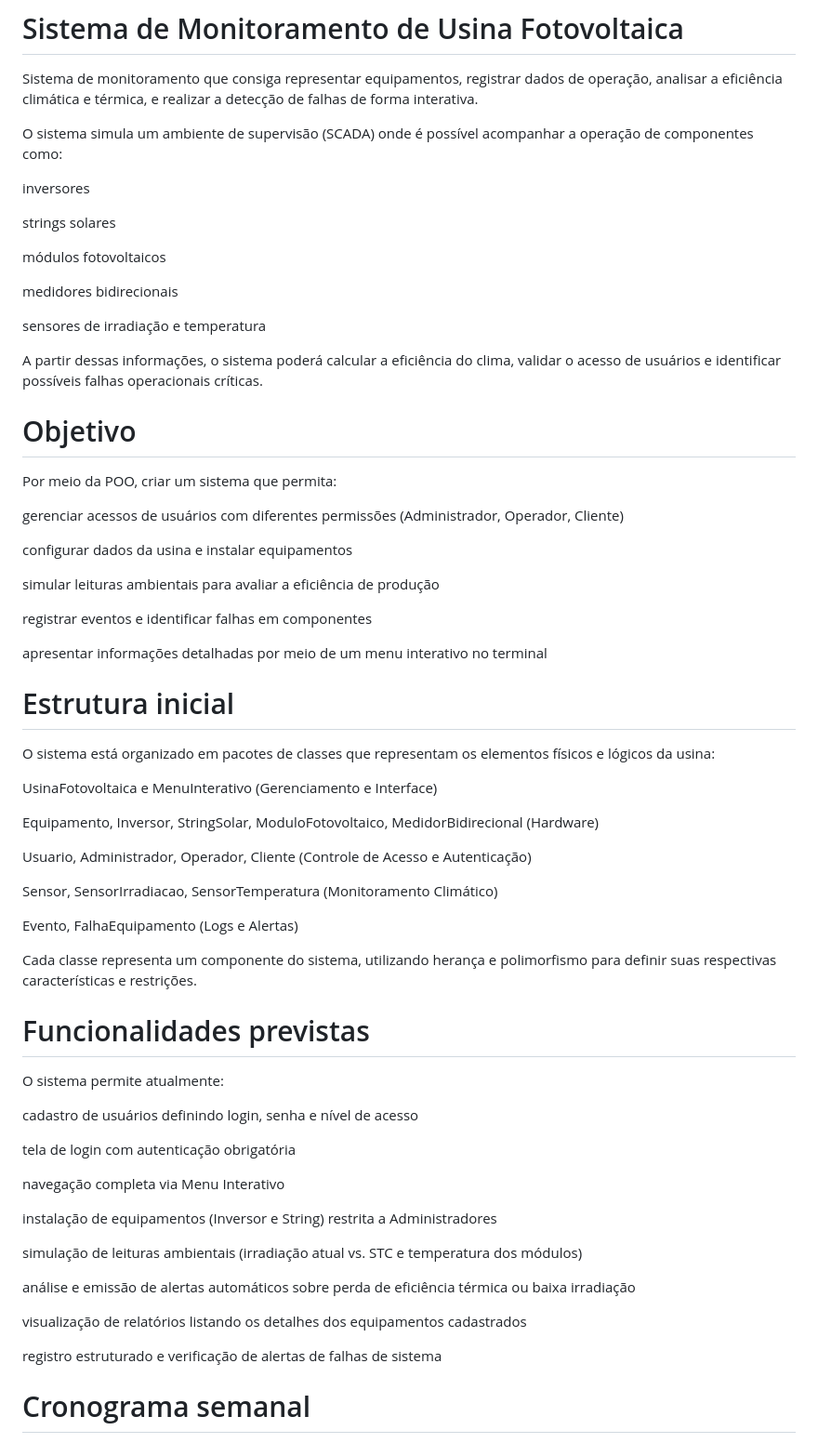
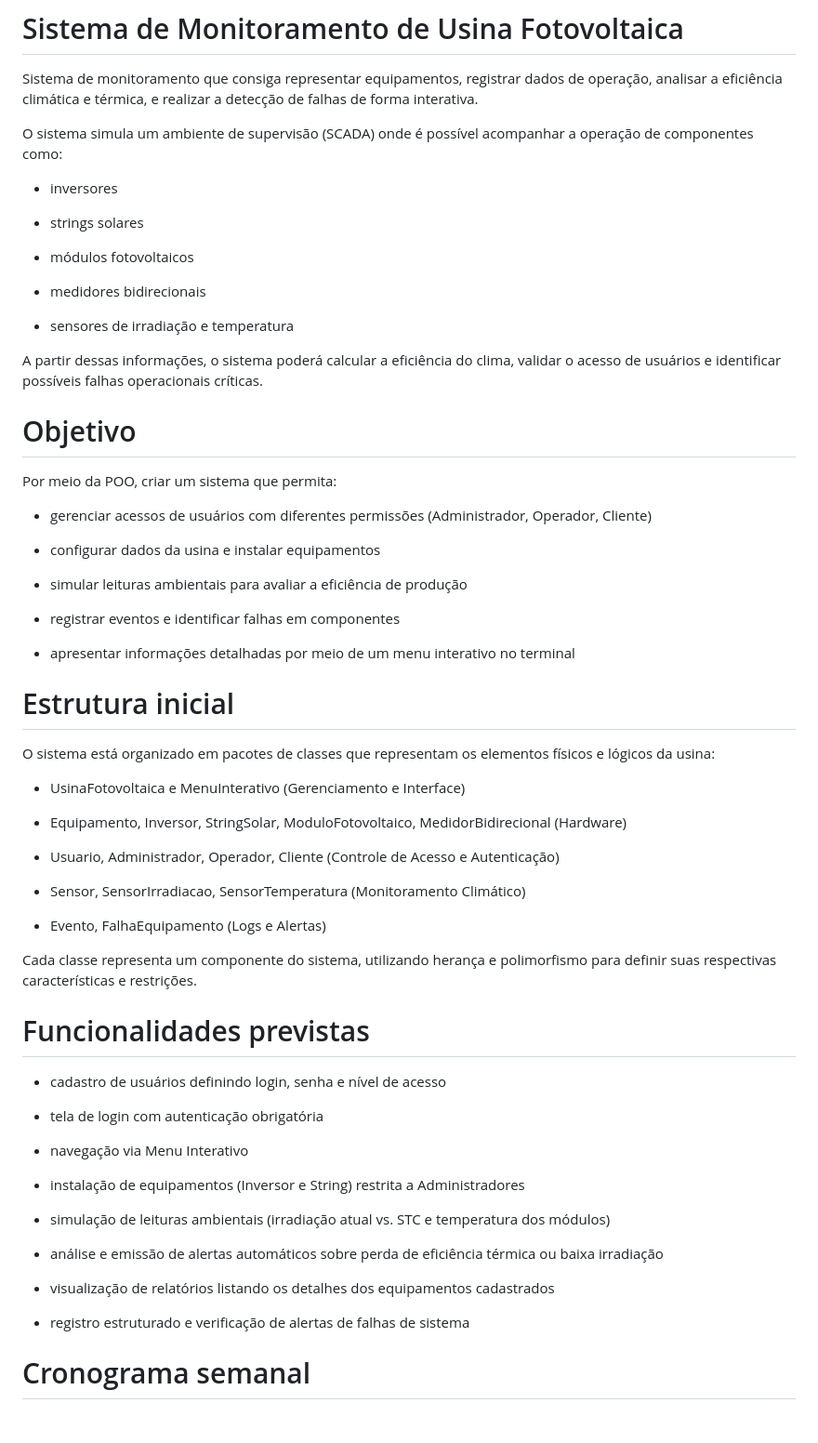
Before and after one commit to poo-ee-2026-1/G11, a Markdown page: README.md, the part around the change. Shown at 93% size. Drawn GitHub-style.

```diff
--- a/README.md
+++ b/README.md
@@ -6,64 +6,63 @@ Sistema de monitoramento que consiga representar equipamentos, registrar dados d
 
 O sistema simula um ambiente de supervisão (SCADA) onde é possível acompanhar a operação de componentes como:
 
-inversores
+- inversores
 
-strings solares
+- strings solares
 
-módulos fotovoltaicos
+- módulos fotovoltaicos
 
-medidores bidirecionais
+- medidores bidirecionais
 
-sensores de irradiação e temperatura
+- sensores de irradiação e temperatura
 
 A partir dessas informações, o sistema poderá calcular a eficiência do clima, validar o acesso de usuários e identificar possíveis falhas operacionais críticas.
 
 # Objetivo
 Por meio da POO, criar um sistema que permita:
 
-gerenciar acessos de usuários com diferentes permissões (Administrador, Operador, Cliente)
+- gerenciar acessos de usuários com diferentes permissões (Administrador, Operador, Cliente)
 
-configurar dados da usina e instalar equipamentos
+- configurar dados da usina e instalar equipamentos
 
-simular leituras ambientais para avaliar a eficiência de produção
+- simular leituras ambientais para avaliar a eficiência de produção
 
-registrar eventos e identificar falhas em componentes
+- registrar eventos e identificar falhas em componentes
 
-apresentar informações detalhadas por meio de um menu interativo no terminal
+- apresentar informações detalhadas por meio de um menu interativo no terminal
 
 # Estrutura inicial
 O sistema está organizado em pacotes de classes que representam os elementos físicos e lógicos da usina:
 
-UsinaFotovoltaica e MenuInterativo (Gerenciamento e Interface)
+- UsinaFotovoltaica e MenuInterativo (Gerenciamento e Interface)
 
-Equipamento, Inversor, StringSolar, ModuloFotovoltaico, MedidorBidirecional (Hardware)
+- Equipamento, Inversor, StringSolar, ModuloFotovoltaico, MedidorBidirecional (Hardware)
 
-Usuario, Administrador, Operador, Cliente (Controle de Acesso e Autenticação)
+- Usuario, Administrador, Operador, Cliente (Controle de Acesso e Autenticação)
 
-Sensor, SensorIrradiacao, SensorTemperatura (Monitoramento Climático)
+- Sensor, SensorIrradiacao, SensorTemperatura (Monitoramento Climático)
 
-Evento, FalhaEquipamento (Logs e Alertas)
+- Evento, FalhaEquipamento (Logs e Alertas)
 
 Cada classe representa um componente do sistema, utilizando herança e polimorfismo para definir suas respectivas características e restrições.
 
 # Funcionalidades previstas
-O sistema permite atualmente:
 
-cadastro de usuários definindo login, senha e nível de acesso
+- cadastro de usuários definindo login, senha e nível de acesso
 
-tela de login com autenticação obrigatória
+- tela de login com autenticação obrigatória
 
-navegação completa via Menu Interativo
+- navegação via Menu Interativo
 
-instalação de equipamentos (Inversor e String) restrita a Administradores
+- instalação de equipamentos (Inversor e String) restrita a Administradores
 
-simulação de leituras ambientais (irradiação atual vs. STC e temperatura dos módulos)
+- simulação de leituras ambientais (irradiação atual vs. STC e temperatura dos módulos)
 
-análise e emissão de alertas automáticos sobre perda de eficiência térmica ou baixa irradiação
+- análise e emissão de alertas automáticos sobre perda de eficiência térmica ou baixa irradiação
 
-visualização de relatórios listando os detalhes dos equipamentos cadastrados
+- visualização de relatórios listando os detalhes dos equipamentos cadastrados
 
-registro estruturado e verificação de alertas de falhas de sistema
+- registro estruturado e verificação de alertas de falhas de sistema
 
 # Cronograma semanal
 
```
